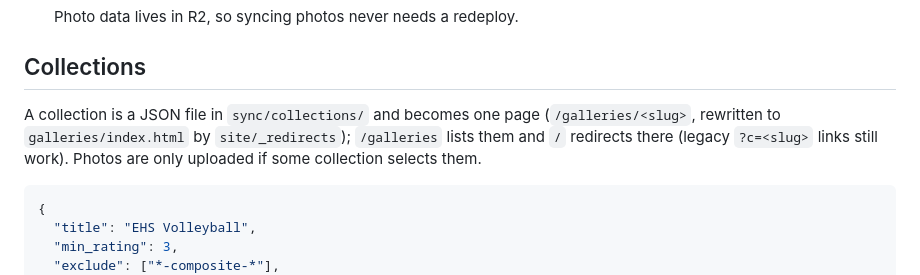
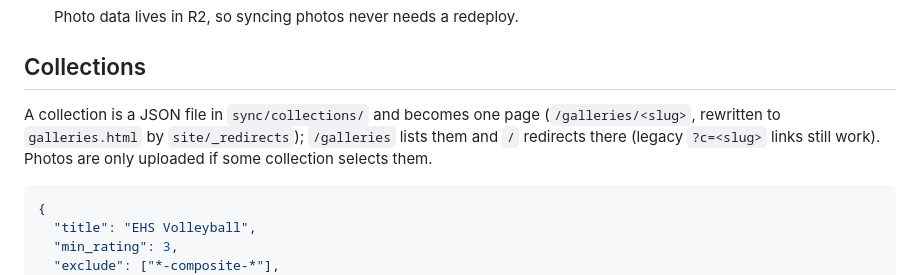
Before and after one commit to storercd/photo-portal, a Markdown page: README.md, the part around the change. Rendered like a GitHub page.

````diff
--- a/README.md
+++ b/README.md
@@ -26,7 +26,7 @@ sync/   sync.py: select photos by collection, resize + upload to R2, build colle
 
 ## Collections
 
-A collection is a JSON file in `sync/collections/` and becomes one page (`/galleries/<slug>`, rewritten to `galleries/index.html` by `site/_redirects`); `/galleries` lists them and `/` redirects there (legacy `?c=<slug>` links still work). Photos are only uploaded if some collection selects them.
+A collection is a JSON file in `sync/collections/` and becomes one page (`/galleries/<slug>`, rewritten to `galleries.html` by `site/_redirects`); `/galleries` lists them and `/` redirects there (legacy `?c=<slug>` links still work). Photos are only uploaded if some collection selects them.
 
 ```json
 {
````
